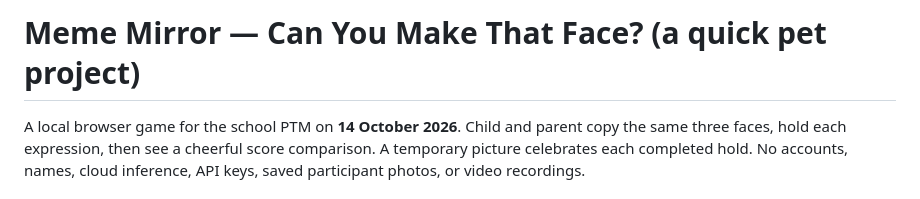
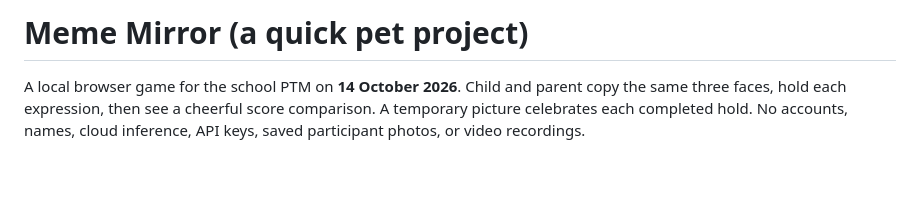
Before and after one commit to 13pathak/meme-mirror, a Markdown page: README.md, the part around the change. GitHub-like rendering; blank space fills up the shorter version.

Commit message:
Update project title in README.md

```diff
--- a/README.md
+++ b/README.md
@@ -1,4 +1,4 @@
-# Meme Mirror — Can You Make That Face? (a quick pet project)
+# Meme Mirror (a quick pet project)
 
 A local browser game for the school PTM on **14 October 2026**. Child and parent copy the same three faces, hold each expression, then see a cheerful score comparison. A temporary picture celebrates each completed hold. No accounts, names, cloud inference, API keys, saved participant photos, or video recordings.
 
```
